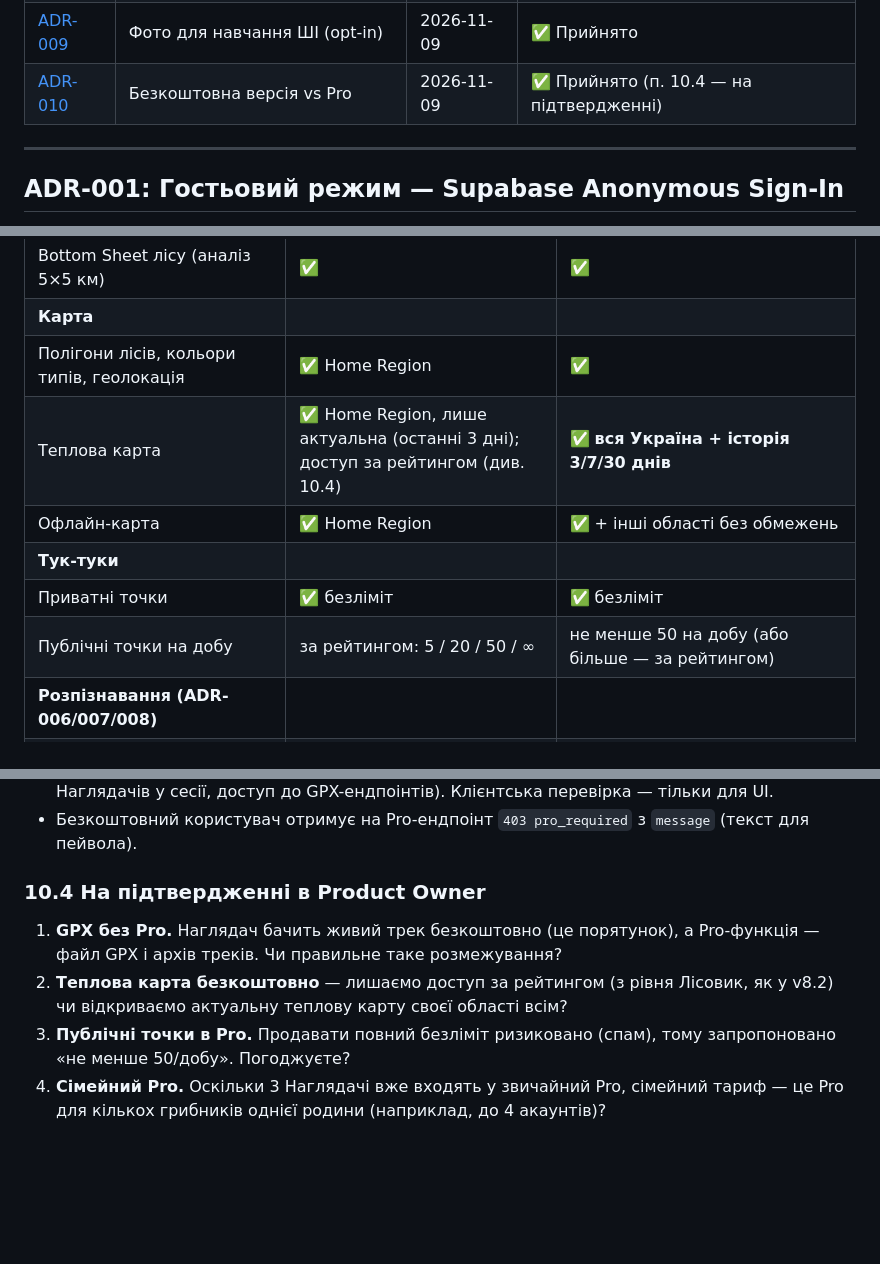
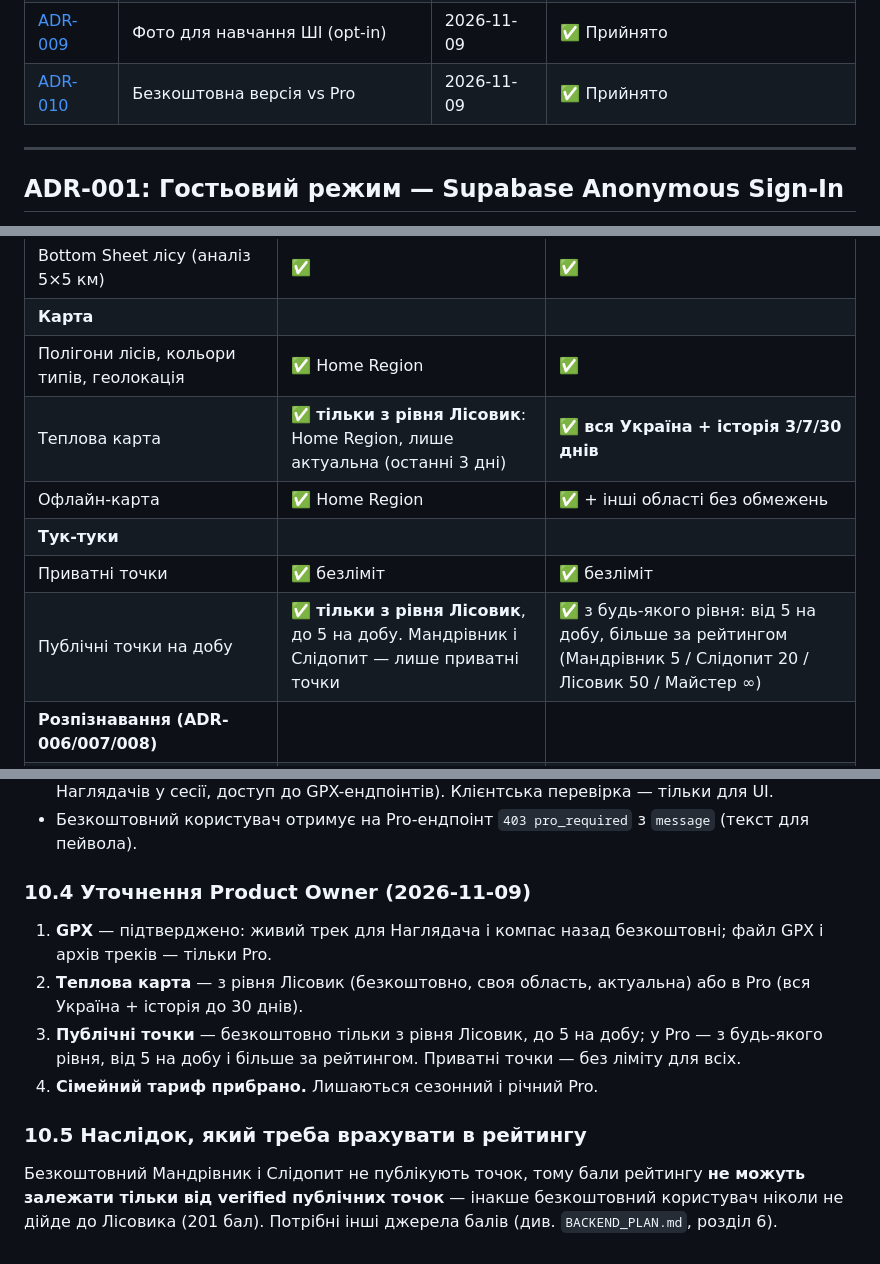
Before and after one commit to bronukgroup123-huy/desktop-tutorial, a Markdown page: docs/DECISIONS.md, 3 parts joined by grey strips. GitHub-like rendering; blank space fills up the shorter version.

```diff
--- a/docs/DECISIONS.md
+++ b/docs/DECISIONS.md
@@ -14,7 +14,7 @@
 | [ADR-007](#adr-007-розпізнавання-без-лімітів) | Без лімітів розпізнавання | 2026-11-09 | ✅ Прийнято |
 | [ADR-008](#adr-008-одна-модель-ші-pro-без-ai-переваг) | Одна модель ШІ, Pro без AI-переваг | 2026-11-09 | ✅ Прийнято (склад Pro — ADR-010) |
 | [ADR-009](#adr-009-фото-для-навчання-ші--тільки-opt-in) | Фото для навчання ШІ (opt-in) | 2026-11-09 | ✅ Прийнято |
-| [ADR-010](#adr-010-безкоштовна-версія-vs-pro) | Безкоштовна версія vs Pro | 2026-11-09 | ✅ Прийнято (п. 10.4 — на підтвердженні) |
+| [ADR-010](#adr-010-безкоштовна-версія-vs-pro) | Безкоштовна версія vs Pro | 2026-11-09 | ✅ Прийнято |
 
 ---
 
@@ -197,11 +197,11 @@ service_role); `POST v1-training/upload-url` → PUT у Storage → `POST v1-tra
 | Bottom Sheet лісу (аналіз 5×5 км) | ✅ | ✅ |
 | **Карта** | | |
 | Полігони лісів, кольори типів, геолокація | ✅ Home Region | ✅ |
-| Теплова карта | ✅ Home Region, лише актуальна (останні 3 дні); доступ за рейтингом (див. 10.4) | ✅ **вся Україна + історія 3/7/30 днів** |
+| Теплова карта | ✅ **тільки з рівня Лісовик**: Home Region, лише актуальна (останні 3 дні) | ✅ **вся Україна + історія 3/7/30 днів** |
 | Офлайн-карта | ✅ Home Region | ✅ + інші області без обмежень |
 | **Тук-туки** | | |
 | Приватні точки | ✅ безліміт | ✅ безліміт |
-| Публічні точки на добу | за рейтингом: 5 / 20 / 50 / ∞ | не менше 50 на добу (або більше — за рейтингом) |
+| Публічні точки на добу | ✅ **тільки з рівня Лісовик**, до 5 на добу. Мандрівник і Слідопит — лише приватні точки | ✅ з будь-якого рівня: від 5 на добу, більше за рейтингом (Мандрівник 5 / Слідопит 20 / Лісовик 50 / Майстер ∞) |
 | **Розпізнавання (ADR-006/007/008)** | | |
 | Офлайн-ШІ, довідник 326 видів, двійники | ✅ **безліміт** | ✅ те саме |
 | **Безпека** | | |
@@ -235,13 +235,18 @@ service_role); `POST v1-training/upload-url` → PUT у Storage → `POST v1-tra
 - Безкоштовний користувач отримує на Pro-ендпоінт `403 pro_required` з `message`
   (текст для пейвола).
 
-### 10.4 На підтвердженні в Product Owner
+### 10.4 Уточнення Product Owner (2026-11-09)
 
-1. **GPX без Pro.** Наглядач бачить живий трек безкоштовно (це порятунок), а Pro-функція —
-   файл GPX і архів треків. Чи правильне таке розмежування?
-2. **Теплова карта безкоштовно** — лишаємо доступ за рейтингом (з рівня Лісовик, як у v8.2)
-   чи відкриваємо актуальну теплову карту своєї області всім?
-3. **Публічні точки в Pro.** Продавати повний безліміт ризиковано (спам), тому запропоновано
-   «не менше 50/добу». Погоджуєте?
-4. **Сімейний Pro.** Оскільки 3 Наглядачі вже входять у звичайний Pro, сімейний тариф —
-   це Pro для кількох грибників однієї родини (наприклад, до 4 акаунтів)?
+1. **GPX** — підтверджено: живий трек для Наглядача і компас назад безкоштовні;
+   файл GPX і архів треків — тільки Pro.
+2. **Теплова карта** — з рівня Лісовик (безкоштовно, своя область, актуальна) або в Pro
+   (вся Україна + історія до 30 днів).
+3. **Публічні точки** — безкоштовно тільки з рівня Лісовик, до 5 на добу; у Pro — з будь-якого
+   рівня, від 5 на добу і більше за рейтингом. Приватні точки — без ліміту для всіх.
+4. **Сімейний тариф прибрано.** Лишаються сезонний і річний Pro.
+
+### 10.5 Наслідок, який треба врахувати в рейтингу
+
+Безкоштовний Мандрівник і Слідопит не публікують точок, тому бали рейтингу **не можуть
+залежати тільки від verified публічних точок** — інакше безкоштовний користувач ніколи не
+дійде до Лісовика (201 бал). Потрібні інші джерела балів (див. `BACKEND_PLAN.md`, розділ 6).
```
Also changed, not shown: other parts of docs/DECISIONS.md (+1 -1 lines), docs/BACKEND_PLAN.md (+15 -8 lines).
